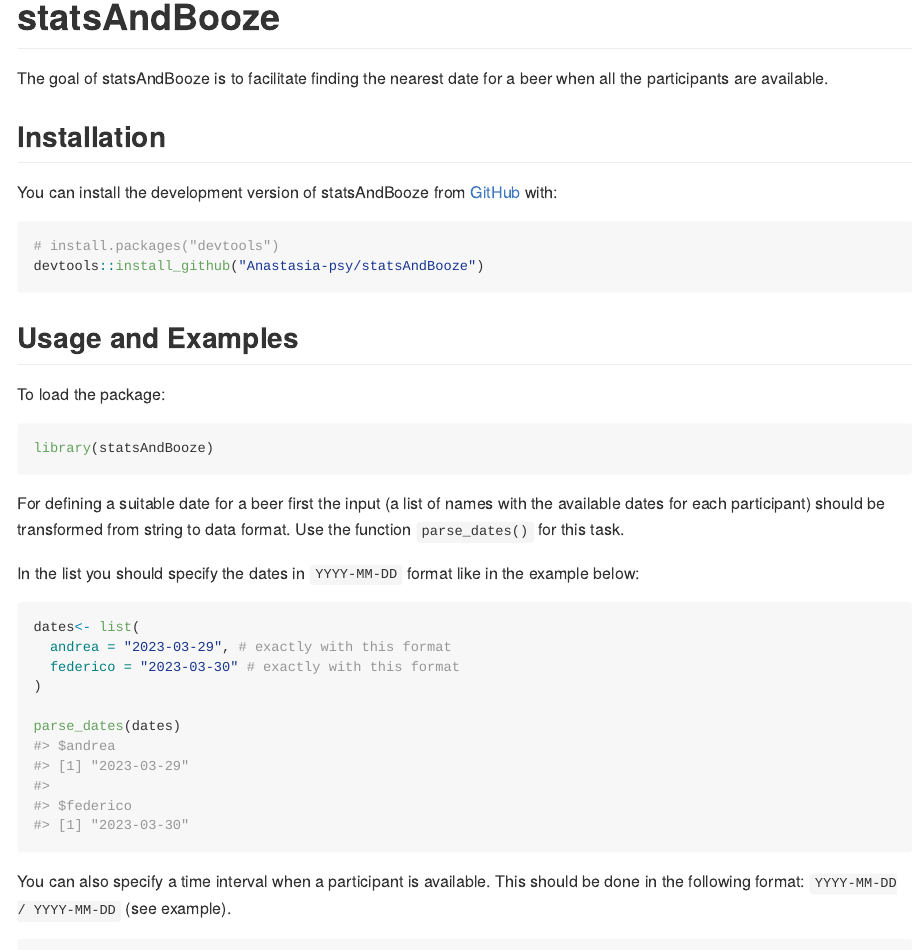
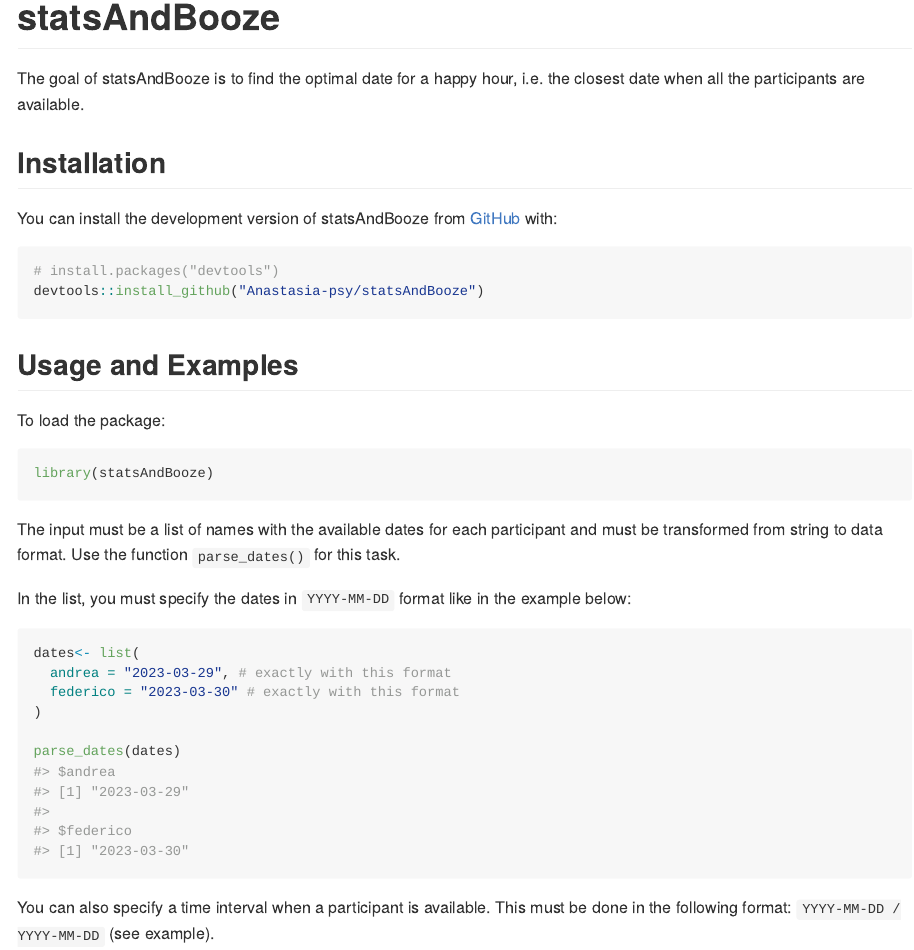
Before and after one commit to Anastasia-psy/statsAndBooze, an R Markdown document (README.Rmd): the page in a window 1100 px wide, from its top. Rendered offline with R 4.5, knitr and Pandoc, with nearby package versions.

Commit message:
readme corrected typos

````diff
--- a/README.Rmd
+++ b/README.Rmd
@@ -18,8 +18,7 @@
 <!-- badges: start -->
 <!-- badges: end -->
 
-The goal of statsAndBooze is to facilitate finding the nearest date for a beer
-    when all the participants are available.
+The goal of statsAndBooze is to find the optimal date for a happy hour, i.e. the closest date when all the participants are available.
 
 ## Installation
 
@@ -38,10 +37,9 @@
 library(statsAndBooze)
 ```
 
-For defining a suitable date for a beer first the input (a list of names with the
-available dates for each participant) should be transformed from string to data format. Use the function `parse_dates()` for this task.
+The input must be a list of names with the available dates for each participant and must be transformed from string to data format. Use the function `parse_dates()` for this task.
 
-In the list you should specify the dates in `YYYY-MM-DD` format like in the example below:
+In the list, you must specify the dates in `YYYY-MM-DD` format like in the example below:
 ```{r}
 dates<- list(
   andrea = "2023-03-29", # exactly with this format
@@ -51,7 +49,7 @@
 parse_dates(dates)
 ```
 
-You can also specify a time interval when a participant is available. This should be
+You can also specify a time interval when a participant is available. This must be
 done in the following format: `YYYY-MM-DD / YYYY-MM-DD` (see example).
 
 
````
Also changed, not shown: README.Rmd (6 more changed lines).
